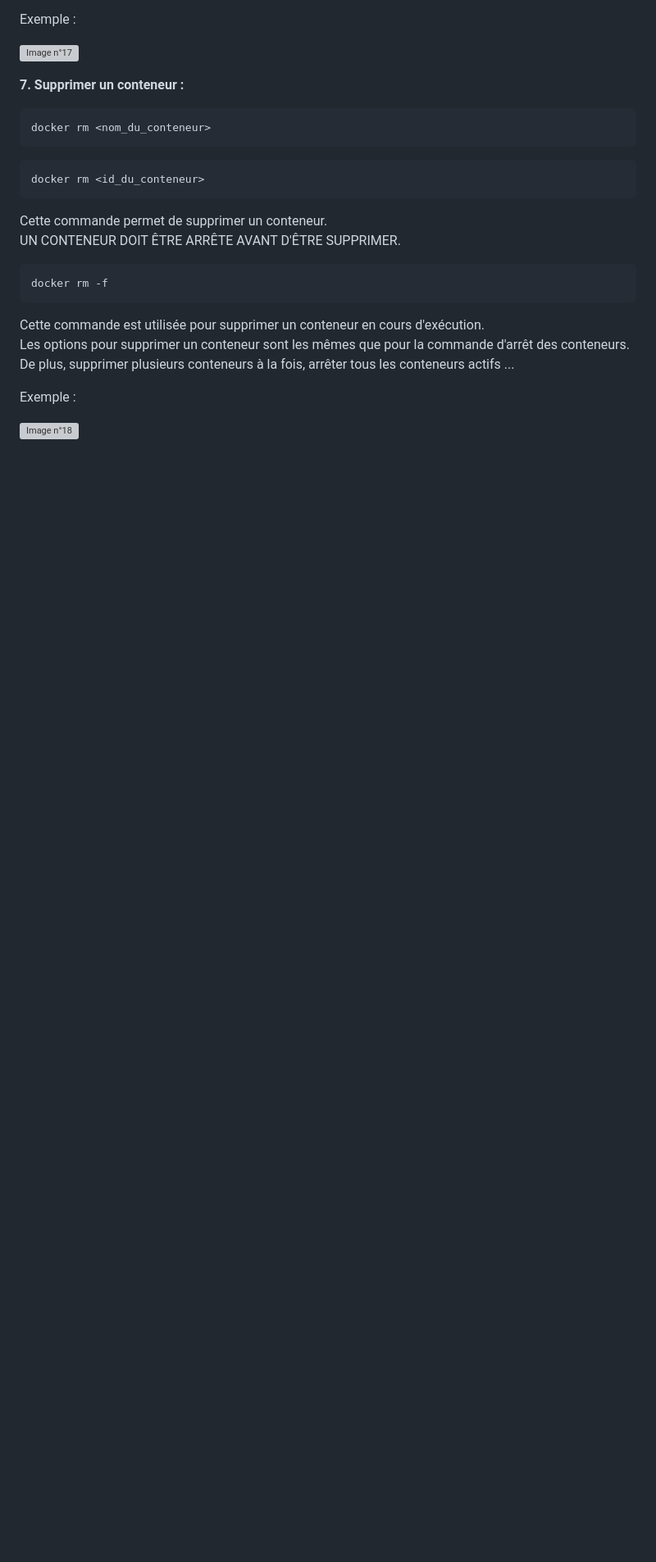
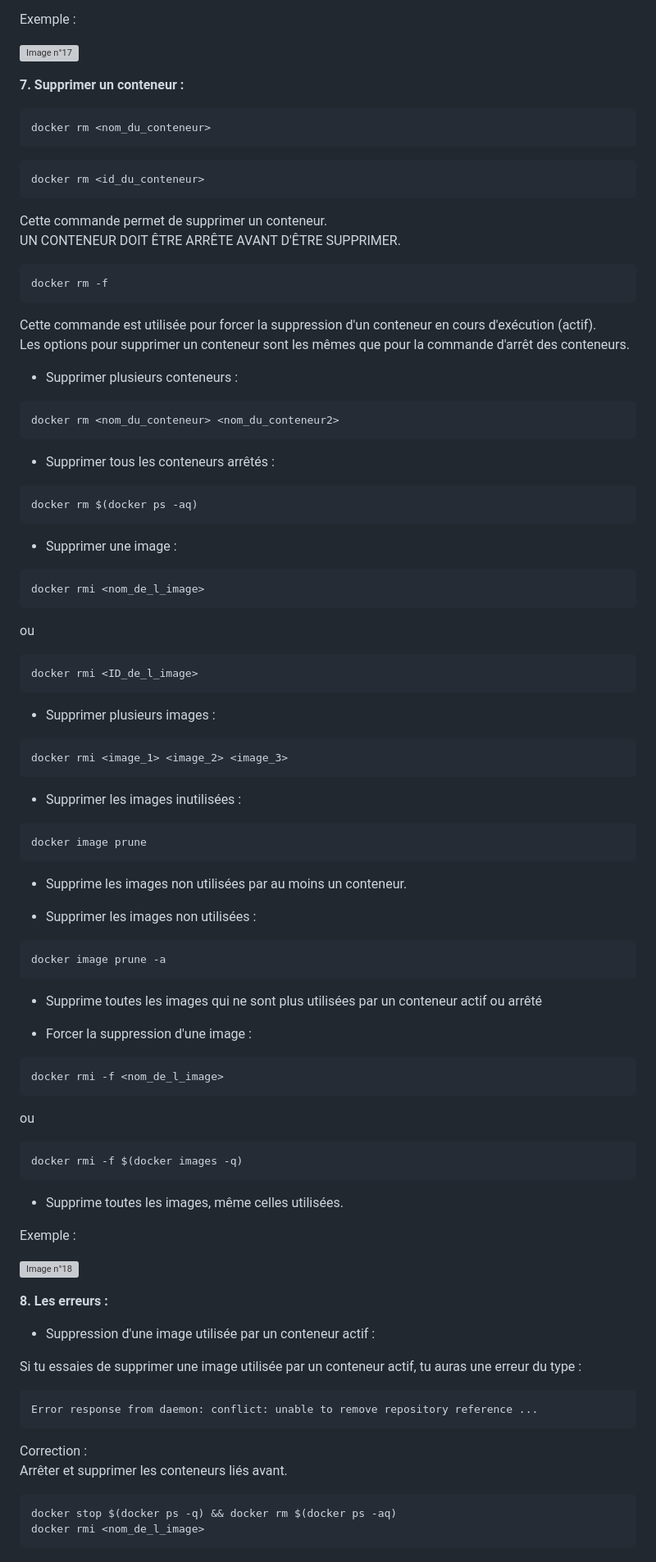
Before and after one commit to RyanLadmia/DockerJob, a Markdown page: Jour1/Job01/README.md, the part around the change. Shown at 82% size. Drawn GitHub-style; blank space fills up the shorter version; grey boxes are pictures that could not be loaded.

Commit message:
Ajout des suppression

````diff
--- a/Jour1/Job01/README.md
+++ b/Jour1/Job01/README.md
@@ -168,10 +168,71 @@ UN CONTENEUR DOIT ÊTRE ARRÊTE AVANT D'ÊTRE SUPPRIMER.
 ```
 docker rm -f
 ```
-Cette commande est utilisée pour supprimer un conteneur en cours d'exécution.
+Cette commande est utilisée pour forcer la suppression d'un conteneur en cours d'exécution (actif).
 Les options pour supprimer un conteneur sont les mêmes que pour la commande d'arrêt des conteneurs.
-De plus, supprimer plusieurs conteneurs à la fois, arrêter tous les conteneurs actifs ...
+
+- Supprimer plusieurs conteneurs :
+```
+docker rm <nom_du_conteneur> <nom_du_conteneur2>
+```
+
+- Supprimer tous les conteneurs arrêtés :
+```
+docker rm $(docker ps -aq)
+```
+
+- Supprimer une image :
+```
+docker rmi <nom_de_l_image>
+```
+ou
+```
+docker rmi <ID_de_l_image>
+```
+
+- Supprimer plusieurs images :
+```
+docker rmi <image_1> <image_2> <image_3>
+```
+
+- Supprimer les images inutilisées :
+```
+docker image prune
+```
+- Supprime les images non utilisées par au moins un conteneur.
+
+- Supprimer les images non utilisées :
+```
+docker image prune -a
+```
+- Supprime toutes les images qui ne sont plus utilisées par un conteneur actif ou arrêté
+
+- Forcer la suppression d'une image :
+```
+docker rmi -f <nom_de_l_image>
+```
+ou
+```
+docker rmi -f $(docker images -q)
+```
+- Supprime toutes les images, même celles utilisées.
 
 Exemple :
 
 ![Image n°18](image/18.png)
+
+**8. Les erreurs :**
+
+- Suppression d'une image utilisée par un conteneur actif :
+
+Si tu essaies de supprimer une image utilisée par un conteneur actif, tu auras une erreur du type :
+```
+Error response from daemon: conflict: unable to remove repository reference ...
+```
+
+Correction :
+Arrêter et supprimer les conteneurs liés avant.
+```
+docker stop $(docker ps -q) && docker rm $(docker ps -aq)
+docker rmi <nom_de_l_image>
+```
````
